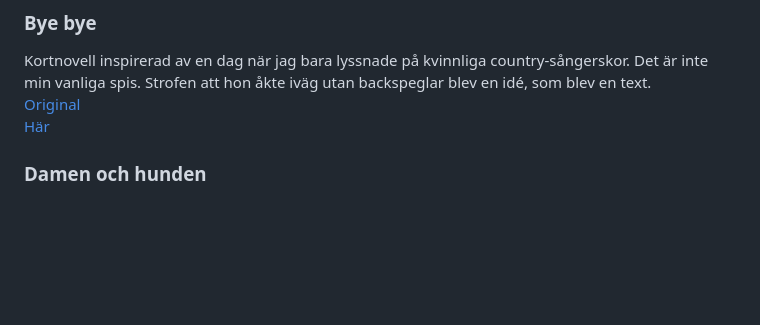
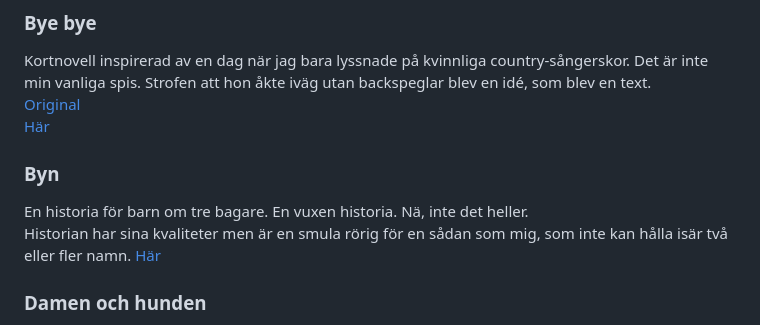
Before and after one commit to LosManos/Writing, a Markdown page: README.md, the part around the change. GitHub-like rendering; blank space fills up the shorter version.

```diff
--- a/README.md
+++ b/README.md
@@ -25,6 +25,11 @@ Kortnovell inspirerad av en dag när jag bara lyssnade på kvinnliga country-så
 Strofen att hon åkte iväg utan backspeglar blev en idé, som blev en text.
 [Original](https://docs.google.com/document/d/1st2BHM741fbhMyUzrrLTbxIN_3s6V1XJRQlbjeZTXS4/)
 [Här](fardiga/bye_bye/bye_bye.html)
+
+### Byn
+En historia för barn om tre bagare. En vuxen historia. Nä, inte det heller.
+Historian har sina kvaliteter men är en smula rörig för en sådan som mig, som inte kan hålla isär två eller fler namn.
+[Här](fardiga/byn/byn.html)
 
 ### Damen och hunden
 Kortnovell om något som hade varit något att berätta för några på jobbet.
```
Also changed, not shown: fardiga/byn/byn.md (added, +18 -0 lines).
